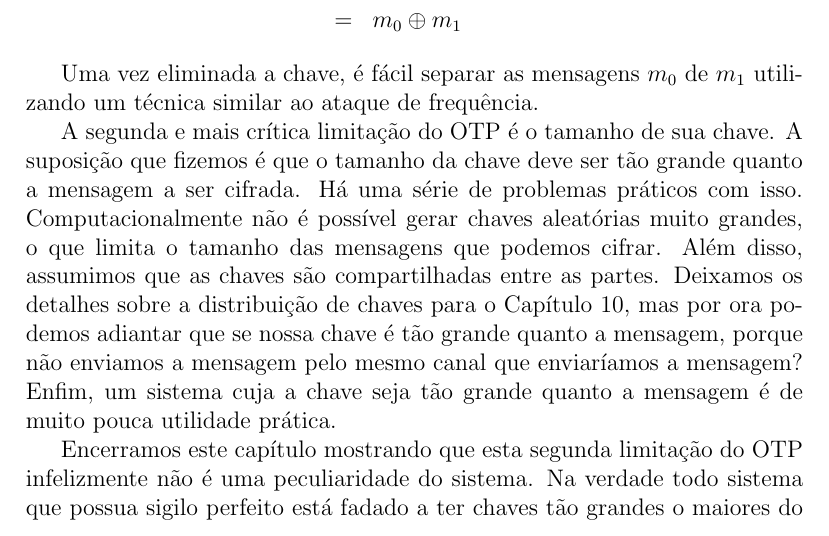
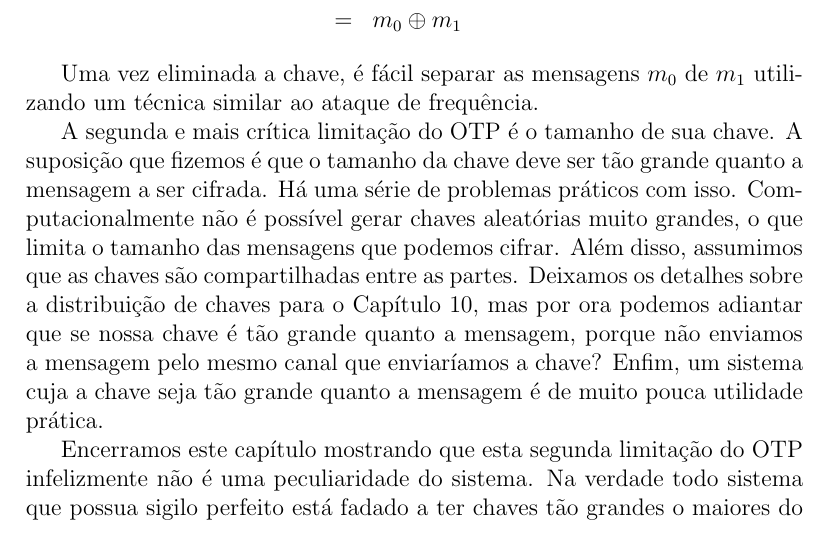
Before and after one commit to marciomr/apostila-seginf, a LaTeX book (apostila.tex, which reads sigilo-perfeito.tex): part of page 37 of 142, cut so that both start at the same text. Compiled offline with pdfLaTeX.

Commit message:
Corrige erro lógico em texto

```diff
--- a/sigilo-perfeito.tex
+++ b/sigilo-perfeito.tex
@@ -174,7 +174,7 @@ A suposição que fizemos é que o tamanho da chave deve ser tão grande quanto
 Há uma série de problemas práticos com isso.
 Computacionalmente não é possível gerar chaves aleatórias muito grandes, o que limita o tamanho das mensagens que podemos cifrar.
 Além disso, assumimos que as chaves são compartilhadas entre as partes.
-Deixamos os detalhes sobre a distribuição de chaves para o Capítulo \ref{cha:distribuicao-chaves}, mas por ora podemos adiantar que se nossa chave é tão grande quanto a mensagem, porque não enviamos a mensagem pelo mesmo canal que enviaríamos a mensagem?
+Deixamos os detalhes sobre a distribuição de chaves para o Capítulo \ref{cha:distribuicao-chaves}, mas por ora podemos adiantar que se nossa chave é tão grande quanto a mensagem, porque não enviamos a mensagem pelo mesmo canal que enviaríamos a chave?
 Enfim, um sistema cuja a chave seja tão grande quanto a mensagem é de muito pouca utilidade prática.
 
 Encerramos este capítulo mostrando que esta segunda limitação do OTP infelizmente não é uma peculiaridade do sistema.
```
